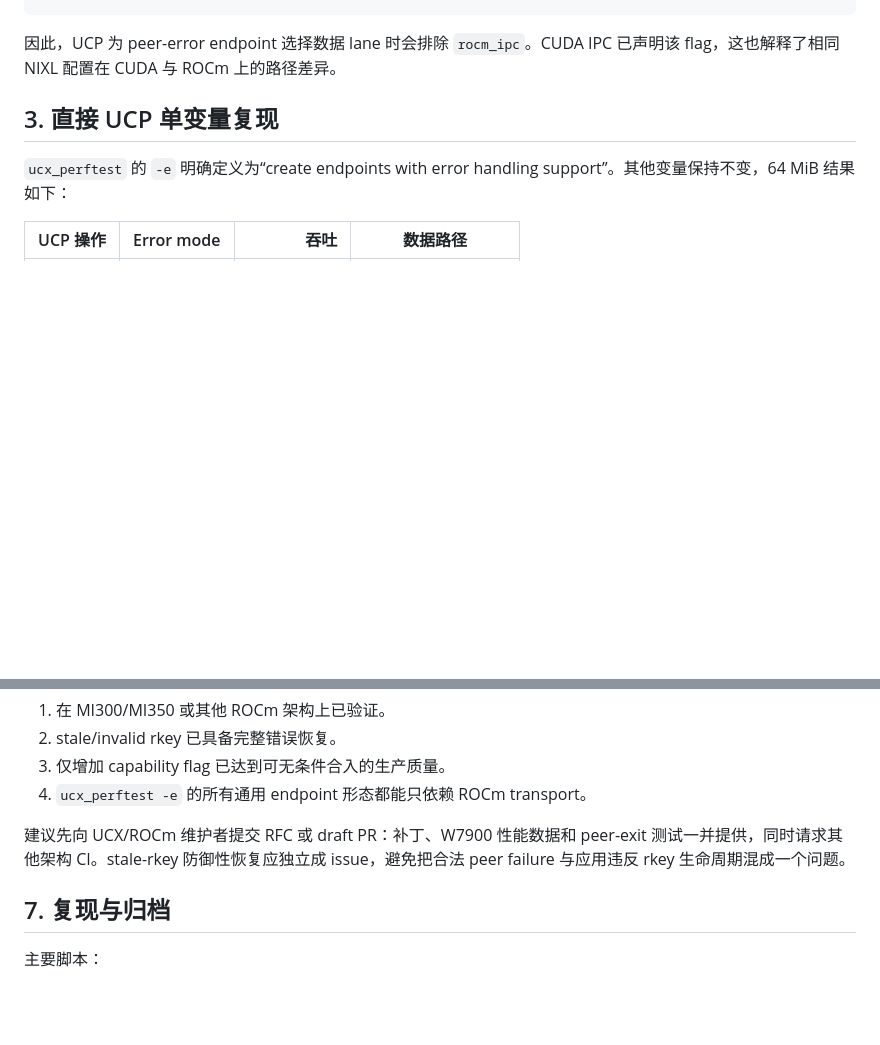
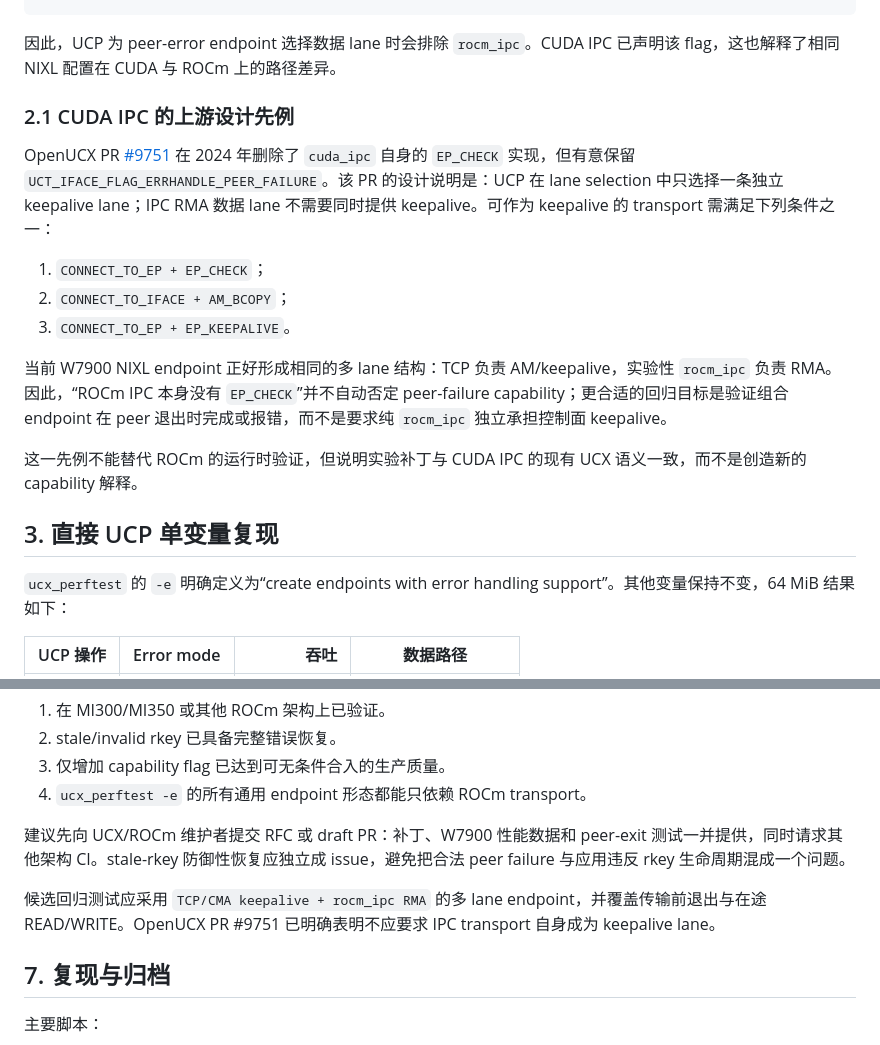
Before and after one commit to anjoj0/vllm-awq4-qwen-1.0, a Markdown page: w7900_optimization/results/20260805_nixl_ucx_error_mode_root_cause.md, 2 parts joined by grey strips. GitHub-like rendering; blank space fills up the shorter version.

````diff
--- a/w7900_optimization/results/20260805_nixl_ucx_error_mode_root_cause.md
+++ b/w7900_optimization/results/20260805_nixl_ucx_error_mode_root_cause.md
@@ -55,6 +55,18 @@ NIXL UCX backend default: peer
 ```
 
 因此，UCP 为 peer-error endpoint 选择数据 lane 时会排除 `rocm_ipc`。CUDA IPC 已声明该 flag，这也解释了相同 NIXL 配置在 CUDA 与 ROCm 上的路径差异。
+
+### 2.1 CUDA IPC 的上游设计先例
+
+OpenUCX PR [#9751](https://github.com/openucx/ucx/pull/9751) 在 2024 年删除了 `cuda_ipc` 自身的 `EP_CHECK` 实现，但有意保留 `UCT_IFACE_FLAG_ERRHANDLE_PEER_FAILURE`。该 PR 的设计说明是：UCP 在 lane selection 中只选择一条独立 keepalive lane；IPC RMA 数据 lane 不需要同时提供 keepalive。可作为 keepalive 的 transport 需满足下列条件之一：
+
+1. `CONNECT_TO_EP + EP_CHECK`；
+2. `CONNECT_TO_IFACE + AM_BCOPY`；
+3. `CONNECT_TO_EP + EP_KEEPALIVE`。
+
+当前 W7900 NIXL endpoint 正好形成相同的多 lane 结构：TCP 负责 AM/keepalive，实验性 `rocm_ipc` 负责 RMA。因此，“ROCm IPC 本身没有 `EP_CHECK`”并不自动否定 peer-failure capability；更合适的回归目标是验证组合 endpoint 在 peer 退出时完成或报错，而不是要求纯 `rocm_ipc` 独立承担控制面 keepalive。
+
+这一先例不能替代 ROCm 的运行时验证，但说明实验补丁与 CUDA IPC 的现有 UCX 语义一致，而不是创造新的 capability 解释。
 
 ## 3. 直接 UCP 单变量复现
 
@@ -155,6 +167,8 @@ UCX 要求远端 registration/rkey 在可能被访问期间保持有效。因此
 
 建议先向 UCX/ROCm 维护者提交 RFC 或 draft PR：补丁、W7900 性能数据和 peer-exit 测试一并提供，同时请求其他架构 CI。stale-rkey 防御性恢复应独立成 issue，避免把合法 peer failure 与应用违反 rkey 生命周期混成一个问题。
 
+候选回归测试应采用 `TCP/CMA keepalive + rocm_ipc RMA` 的多 lane endpoint，并覆盖传输前退出与在途 READ/WRITE。OpenUCX PR #9751 已明确表明不应要求 IPC transport 自身成为 keepalive lane。
+
 ## 7. 复现与归档
 
 主要脚本：
````
Also changed, not shown: w7900_optimization/pd_disaggregation/README.md (+2 -0 lines).
